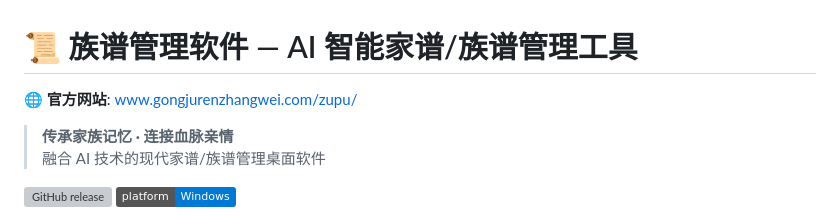
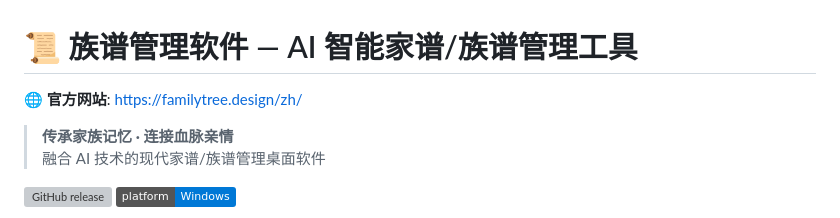
Before and after one commit to gongjurenzhangwei/family-tree-ai-app, a Markdown page: README.md, the part around the change. Drawn GitHub-style; badges without logos; grey boxes are pictures that could not be loaded.

Commit message:
Update official website link in README

```diff
--- a/README.md
+++ b/README.md
@@ -1,6 +1,6 @@
 # 📜 族谱管理软件 — AI 智能家谱/族谱管理工具
 
-🌐 **官方网站**: [www.gongjurenzhangwei.com/zupu/](https://www.gongjurenzhangwei.com/zupu/)
+🌐 **官方网站**: [https://familytree.design/zh/](https://familytree.design/zh/)
 
 > **传承家族记忆 · 连接血脉亲情**
 > 融合 AI 技术的现代家谱/族谱管理桌面软件
```
